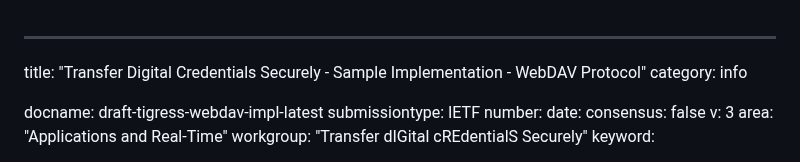
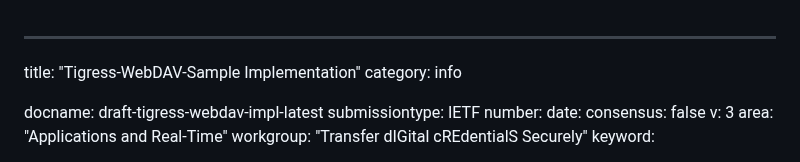
Before and after one commit to dimmyvi/tigress-general-requirements, a Markdown page: draft-tigress-webdav-impl.md, the part around the change. Drawn GitHub-style.

```diff
--- a/draft-tigress-webdav-impl.md
+++ b/draft-tigress-webdav-impl.md
@@ -1,5 +1,5 @@
 ---
-title: "Transfer Digital Credentials Securely - Sample Implementation - WebDAV Protocol"
+title: "Tigress-WebDAV-Sample Implementation"
 category: info
 
 docname: draft-tigress-webdav-impl-latest
```
